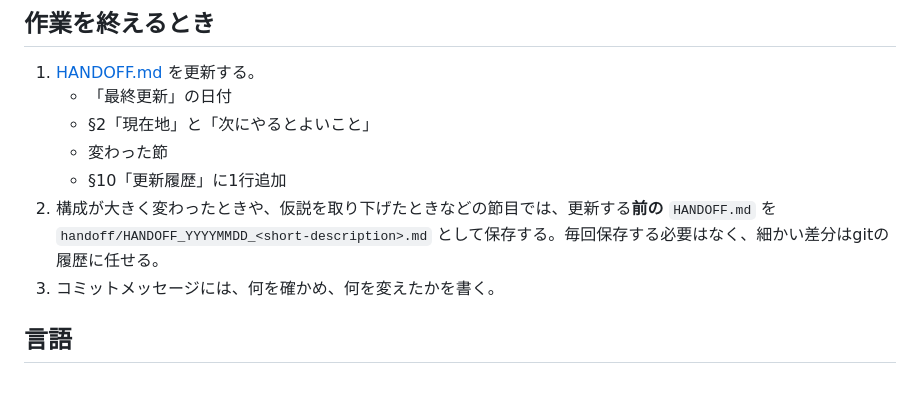
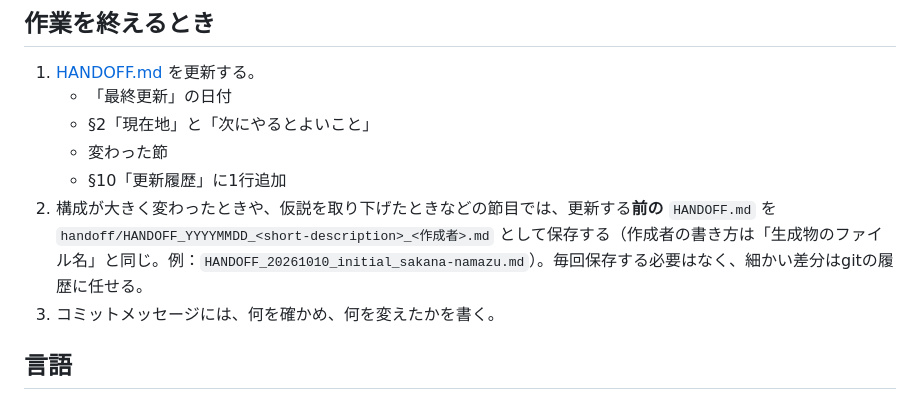
Before and after one commit to kuippa/Sakafune, a Markdown page: AGENTS.md, the part around the change. GitHub-like rendering.

```diff
--- a/AGENTS.md
+++ b/AGENTS.md
@@ -50,7 +50,7 @@
    - §2「現在地」と「次にやるとよいこと」
    - 変わった節
    - §10「更新履歴」に1行追加
-2. 構成が大きく変わったときや、仮説を取り下げたときなどの節目では、更新する**前の** `HANDOFF.md` を `handoff/HANDOFF_YYYYMMDD_<short-description>.md` として保存する。毎回保存する必要はなく、細かい差分はgitの履歴に任せる。
+2. 構成が大きく変わったときや、仮説を取り下げたときなどの節目では、更新する**前の** `HANDOFF.md` を `handoff/HANDOFF_YYYYMMDD_<short-description>_<作成者>.md` として保存する（作成者の書き方は「生成物のファイル名」と同じ。例：`HANDOFF_20261010_initial_sakana-namazu.md`）。毎回保存する必要はなく、細かい差分はgitの履歴に任せる。
 3. コミットメッセージには、何を確かめ、何を変えたかを書く。
 
 ## 言語
```
Also changed, not shown: HANDOFF.md (+1 -1 lines), handoff/HANDOFF_20261010_initial_sakana-namazu.md (renamed from handoff/HANDOFF_20261010_initial.md, +1 -1 lines).
